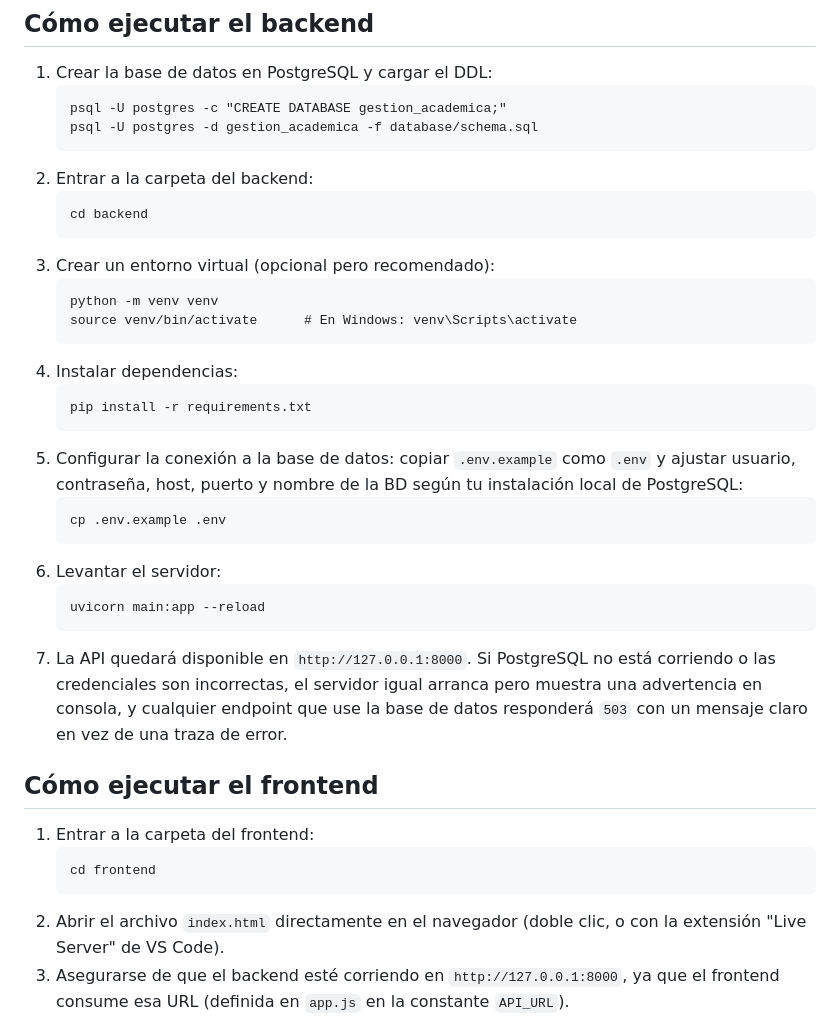
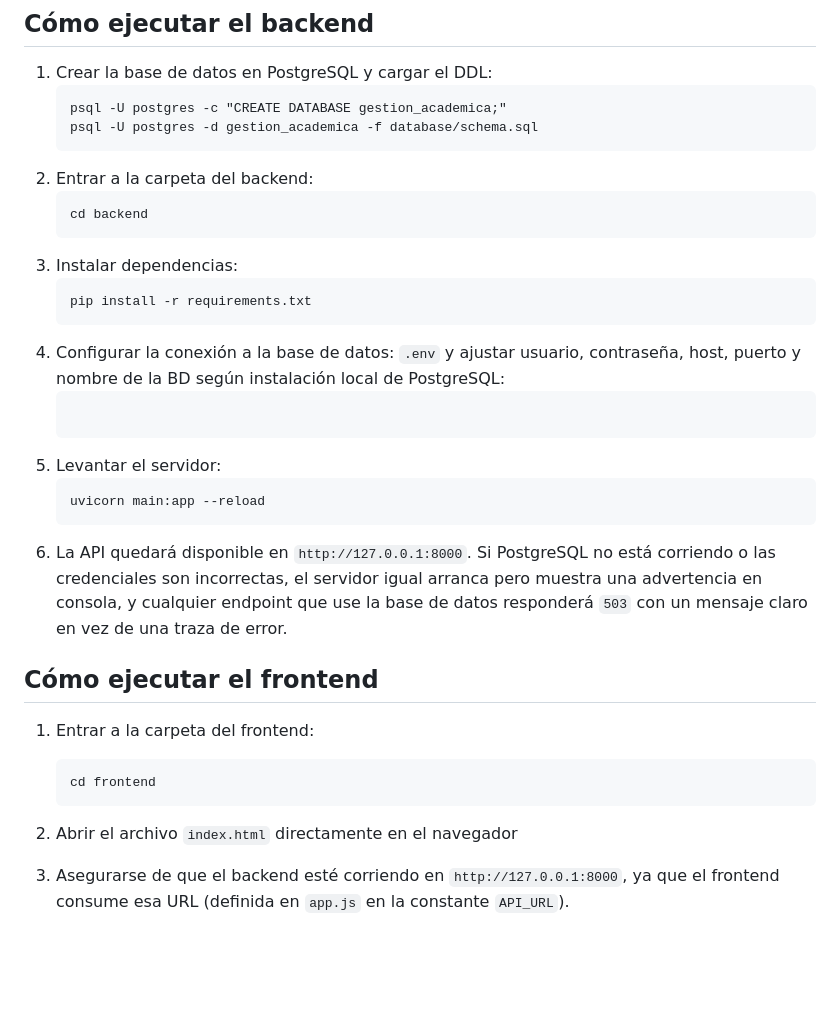
Before and after one commit to jaquelinerodas/gestion-academica-crud, a Markdown page: README.md, the part around the change. GitHub-like rendering; blank space fills up the shorter version.

Commit message:
Actualizacion de Readme

````diff
--- a/README.md
+++ b/README.md
@@ -86,26 +86,19 @@ Además del CRUD básico, la API permite:
    ```
    cd backend
    ```
-3. Crear un entorno virtual (opcional pero recomendado):
-   ```
-   python -m venv venv
-   source venv/bin/activate      # En Windows: venv\Scripts\activate
-   ```
-4. Instalar dependencias:
+5. Instalar dependencias:
    ```
    pip install -r requirements.txt
    ```
-5. Configurar la conexión a la base de datos: copiar `.env.example` como
+6. Configurar la conexión a la base de datos:
    `.env` y ajustar usuario, contraseña, host, puerto y nombre de la BD
-   según tu instalación local de PostgreSQL:
+   según  instalación local de PostgreSQL:
    ```
-   cp .env.example .env
-   ```
-6. Levantar el servidor:
+7. Levantar el servidor:
    ```
    uvicorn main:app --reload
    ```
-7. La API quedará disponible en `http://127.0.0.1:8000`. Si PostgreSQL no
+8. La API quedará disponible en `http://127.0.0.1:8000`. Si PostgreSQL no
    está corriendo o las credenciales son incorrectas, el servidor igual
    arranca pero muestra una advertencia en consola, y cualquier endpoint
    que use la base de datos responderá `503` con un mensaje claro en vez
@@ -117,7 +110,7 @@ Además del CRUD básico, la API permite:
    cd frontend
    ```
 2. Abrir el archivo `index.html` directamente en el navegador
-   (doble clic, o con la extensión "Live Server" de VS Code).
+
 3. Asegurarse de que el backend esté corriendo en `http://127.0.0.1:8000`,
    ya que el frontend consume esa URL (definida en `app.js` en la constante
    `API_URL`).
````
